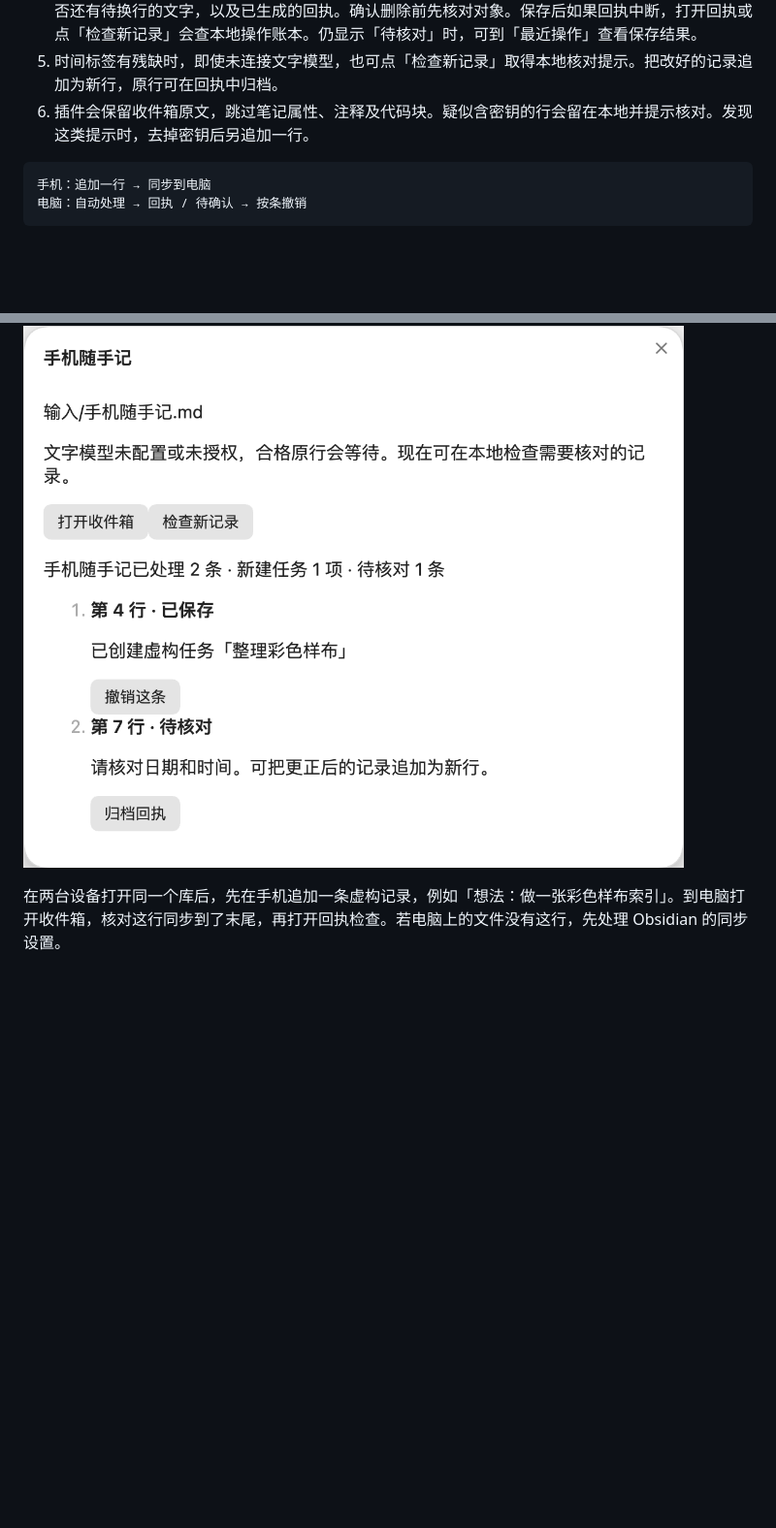
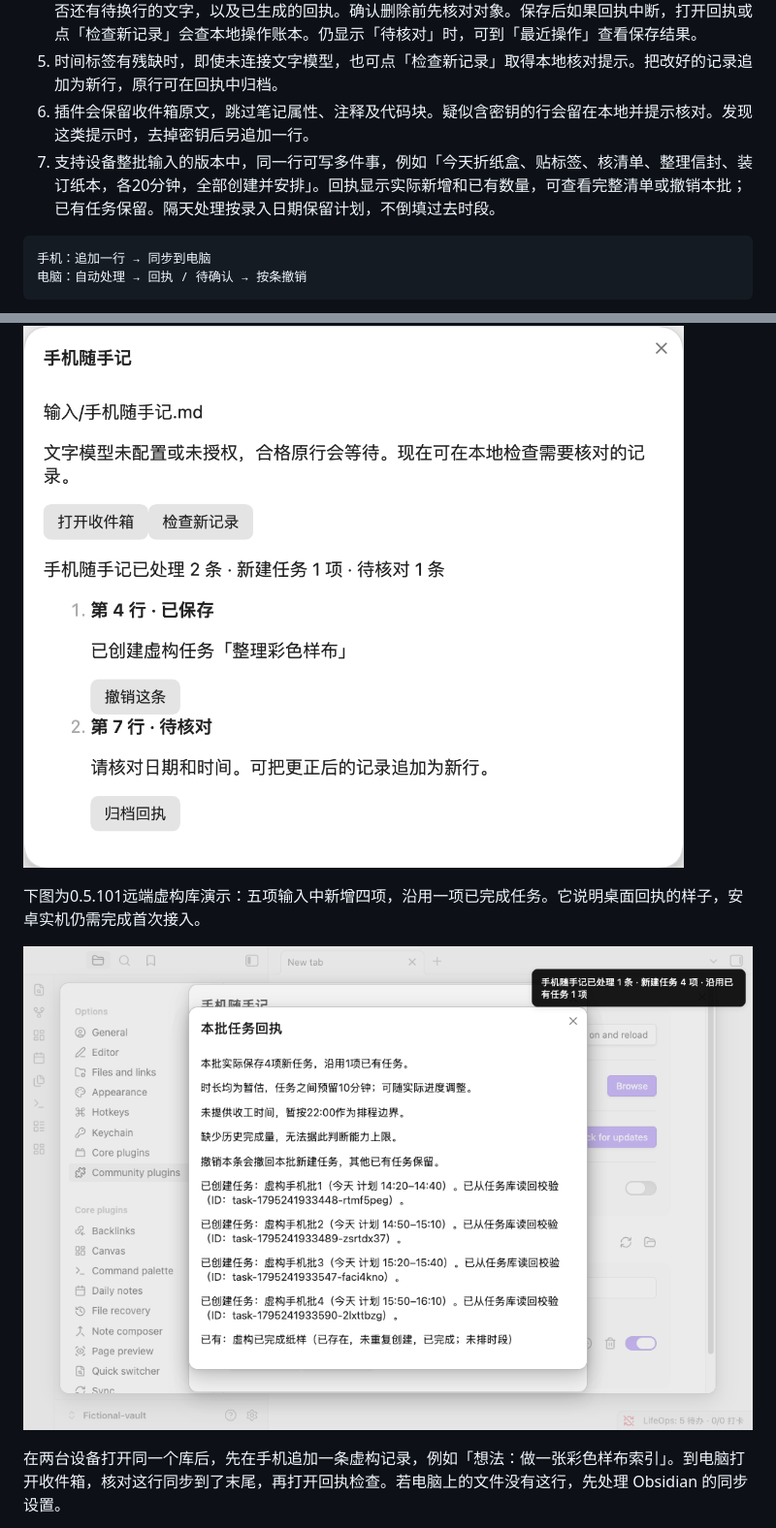
Before and after one commit to john-booen/lifeops, a Markdown page: docs/USER_GUIDE.md, 2 parts joined by grey strips. Shown at 97% size. GitHub-like rendering; pictures changed too: docs/images/lifeops-phone-batch.png (added); blank space fills up the shorter version.

````diff
--- a/docs/USER_GUIDE.md
+++ b/docs/USER_GUIDE.md
@@ -43,6 +43,7 @@
 4. 打开电脑后，首页「手机随手记」或命令面板「手机随手记回执」里会显示待检查记录的条数、末行是否还有待换行的文字，以及已生成的回执。确认删除前先核对对象。保存后如果回执中断，打开回执或点「检查新记录」会查本地操作账本。仍显示「待核对」时，可到「最近操作」查看保存结果。
 5. 时间标签有残缺时，即使未连接文字模型，也可点「检查新记录」取得本地核对提示。把改好的记录追加为新行，原行可在回执中归档。
 6. 插件会保留收件箱原文，跳过笔记属性、注释及代码块。疑似含密钥的行会留在本地并提示核对。发现这类提示时，去掉密钥后另追加一行。
+7. 支持设备整批输入的版本中，同一行可写多件事，例如「今天折纸盒、贴标签、核清单、整理信封、装订纸本，各20分钟，全部创建并安排」。回执显示实际新增和已有数量，可查看完整清单或撤销本批；已有任务保留。隔天处理按录入日期保留计划，不倒填过去时段。
 
 ```text
 手机：追加一行 → 同步到电脑
@@ -51,6 +52,10 @@
 
 ![手机随手记回执示例，包含虚构的已保存记录和时间待核对记录](images/lifeops-phone-inbox.png)
 
+下图为0.5.101远端虚构库演示：五项输入中新增四项，沿用一项已完成任务。它说明桌面回执的样子，安卓实机仍需完成首次接入。
+
+![虚构整批任务回执：新增四项、沿用一项，并列出时间和原任务状态](images/lifeops-phone-batch.png)
+
 在两台设备打开同一个库后，先在手机追加一条虚构记录，例如「想法：做一张彩色样布索引」。到电脑打开收件箱，核对这行同步到了末尾，再打开回执检查。若电脑上的文件没有这行，先处理 Obsidian 的同步设置。
 
 使用系统快捷指令时，把听写或输入的文本作为一行追加到 `输入/手机随手记.md`，并在末尾加换行。只能选到同一库里的这个文件时，再采用这种方式。
````
Also changed, not shown: other parts of docs/USER_GUIDE.md (+8 -2 lines), docs/images/lifeops-device-capture.png (added), 1 other file.
